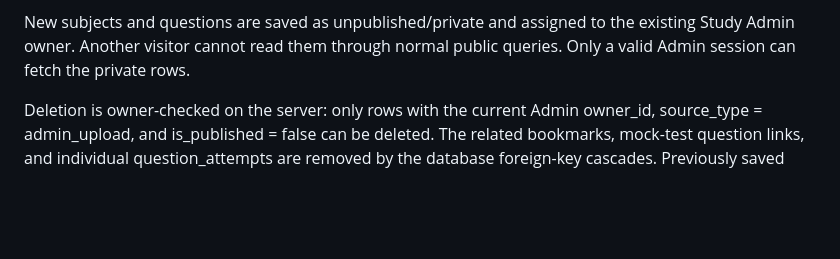
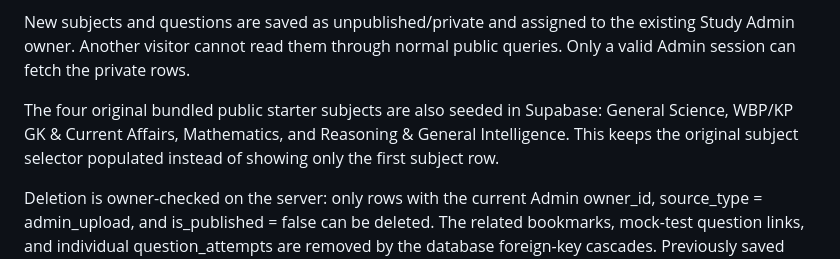
Before and after one commit to mondaljeet126580-bit/Trader-theory-questions-, a Markdown page: README.md, the part around the change. GitHub-like rendering; blank space fills up the shorter version.

Commit message:
Document restored original public subjects in Supabase

```diff
--- a/README.md
+++ b/README.md
@@ -42,6 +42,8 @@ The token is sent with Admin-only RPC calls. Those functions validate the token
 - Delete one question or select multiple questions and permanently delete them from Supabase.
 
 New subjects and questions are saved as unpublished/private and assigned to the existing Study Admin owner. Another visitor cannot read them through normal public queries. Only a valid Admin session can fetch the private rows.
+
+The four original bundled public starter subjects are also seeded in Supabase: General Science, WBP/KP GK & Current Affairs, Mathematics, and Reasoning & General Intelligence. This keeps the original subject selector populated instead of showing only the first subject row.
 
 Deletion is owner-checked on the server: only rows with the current Admin owner_id, source_type = admin_upload, and is_published = false can be deleted. The related bookmarks, mock-test question links, and individual question_attempts are removed by the database foreign-key cascades. Previously saved study_practice_sessions answer snapshots remain as historical test records.
 
```
